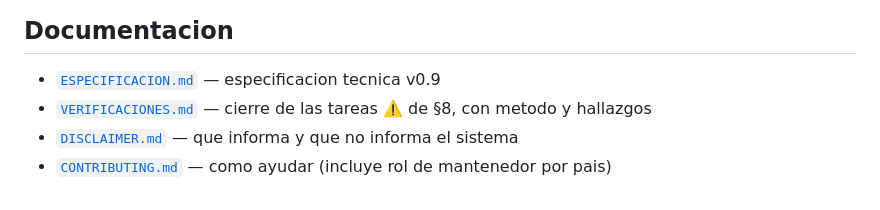
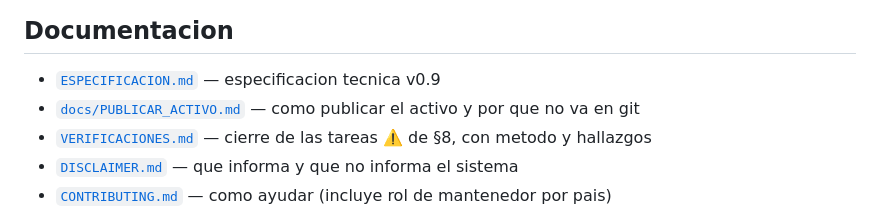
Before and after one commit to sforero77/CENTINELA, a Markdown page: README.md, the part around the change. Drawn GitHub-style.

```diff
--- a/README.md
+++ b/README.md
@@ -134,6 +134,7 @@ tests/           unit/, integration/, golden/, fixtures/
 ## Documentacion
 
 - [`ESPECIFICACION.md`](ESPECIFICACION.md) — especificacion tecnica v0.9
+- [`docs/PUBLICAR_ACTIVO.md`](docs/PUBLICAR_ACTIVO.md) — como publicar el activo y por que no va en git
 - [`VERIFICACIONES.md`](VERIFICACIONES.md) — cierre de las tareas ⚠️ de §8, con metodo y hallazgos
 - [`DISCLAIMER.md`](DISCLAIMER.md) — que informa y que no informa el sistema
 - [`CONTRIBUTING.md`](CONTRIBUTING.md) — como ayudar (incluye rol de mantenedor por pais)
```
Also changed, not shown: docs/PUBLICAR_ACTIVO.md (added, +51 -0 lines).
